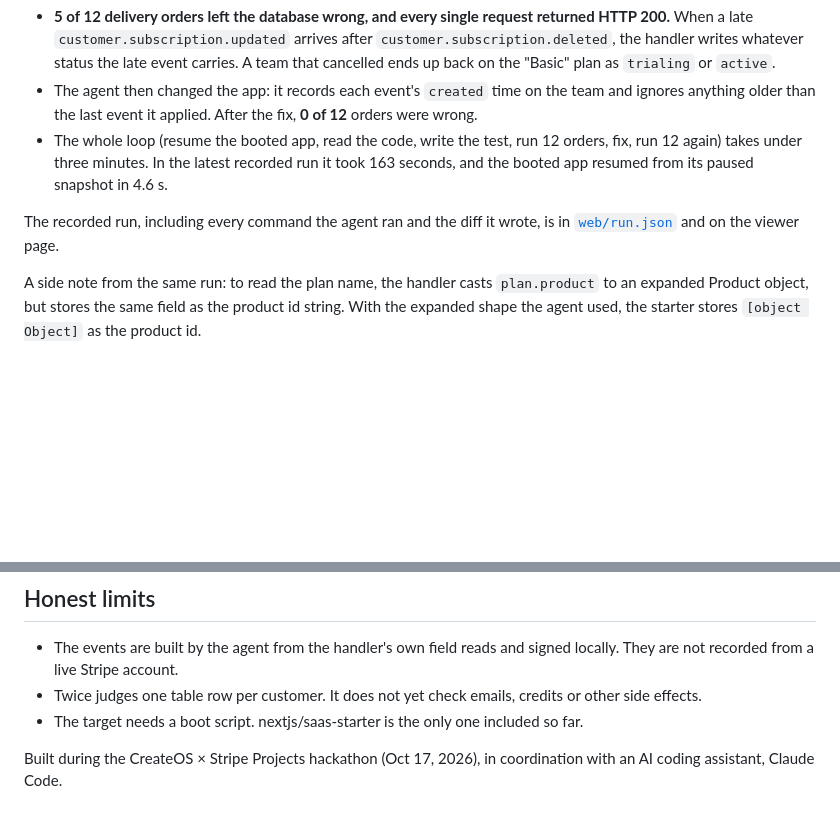
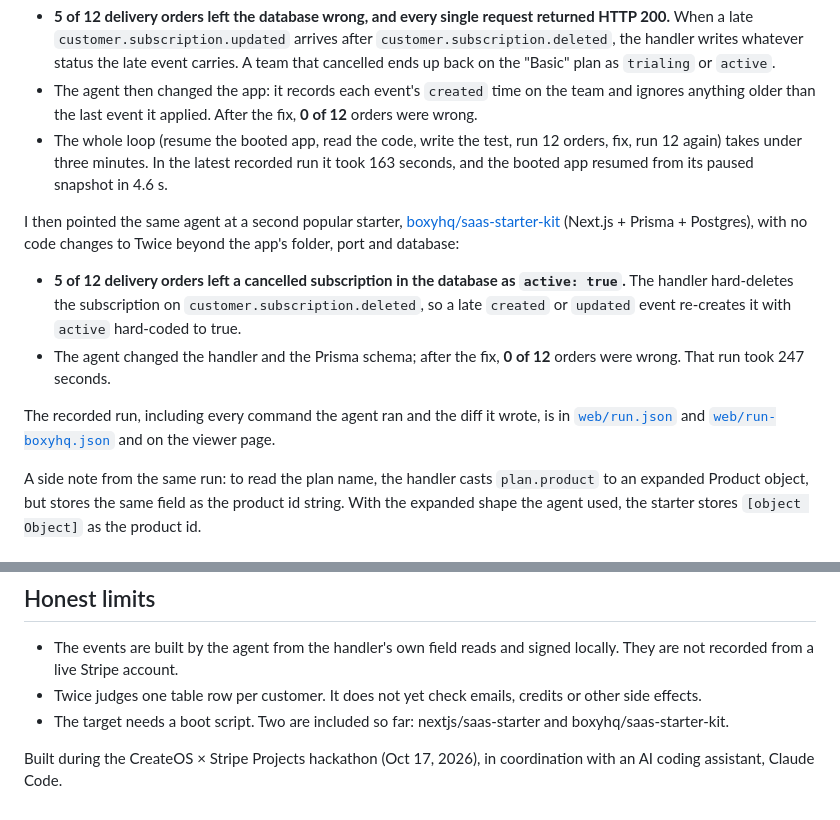
Before and after one commit to N-45div/Twice, a Markdown page: README.md, 2 parts joined by grey strips. GitHub-like rendering; blank space fills up the shorter version.

Commit message:
README: second app, boxyhq/saas-starter-kit

```diff
--- a/README.md
+++ b/README.md
@@ -14,7 +14,12 @@ I pointed Twice at [nextjs/saas-starter](https://github.com/nextjs/saas-starter)
 - The agent then changed the app: it records each event's `created` time on the team and ignores anything older than the last event it applied. After the fix, **0 of 12** orders were wrong.
 - The whole loop (resume the booted app, read the code, write the test, run 12 orders, fix, run 12 again) takes under three minutes. In the latest recorded run it took 163 seconds, and the booted app resumed from its paused snapshot in 4.6 s.
 
-The recorded run, including every command the agent ran and the diff it wrote, is in [`web/run.json`](web/run.json) and on the viewer page.
+I then pointed the same agent at a second popular starter, [boxyhq/saas-starter-kit](https://github.com/boxyhq/saas-starter-kit) (Next.js + Prisma + Postgres), with no code changes to Twice beyond the app's folder, port and database:
+
+- **5 of 12 delivery orders left a cancelled subscription in the database as `active: true`.** The handler hard-deletes the subscription on `customer.subscription.deleted`, so a late `created` or `updated` event re-creates it with `active` hard-coded to true.
+- The agent changed the handler and the Prisma schema; after the fix, **0 of 12** orders were wrong. That run took 247 seconds.
+
+The recorded run, including every command the agent ran and the diff it wrote, is in [`web/run.json`](web/run.json) and [`web/run-boxyhq.json`](web/run-boxyhq.json) and on the viewer page.
 
 A side note from the same run: to read the plan name, the handler casts `plan.product` to an expanded Product object, but stores the same field as the product id string. With the expanded shape the agent used, the starter stores `[object Object]` as the product id.
 
@@ -73,6 +78,6 @@ Each run writes `runs/<id>.json` and `runs/latest.json`; copy one to `web/run.js
 
 - The events are built by the agent from the handler's own field reads and signed locally. They are not recorded from a live Stripe account.
 - Twice judges one table row per customer. It does not yet check emails, credits or other side effects.
-- The target needs a boot script. nextjs/saas-starter is the only one included so far.
+- The target needs a boot script. Two are included so far: nextjs/saas-starter and boxyhq/saas-starter-kit.
 
 Built during the CreateOS × Stripe Projects hackathon (Oct 17, 2026), in coordination with an AI coding assistant, Claude Code.
```
